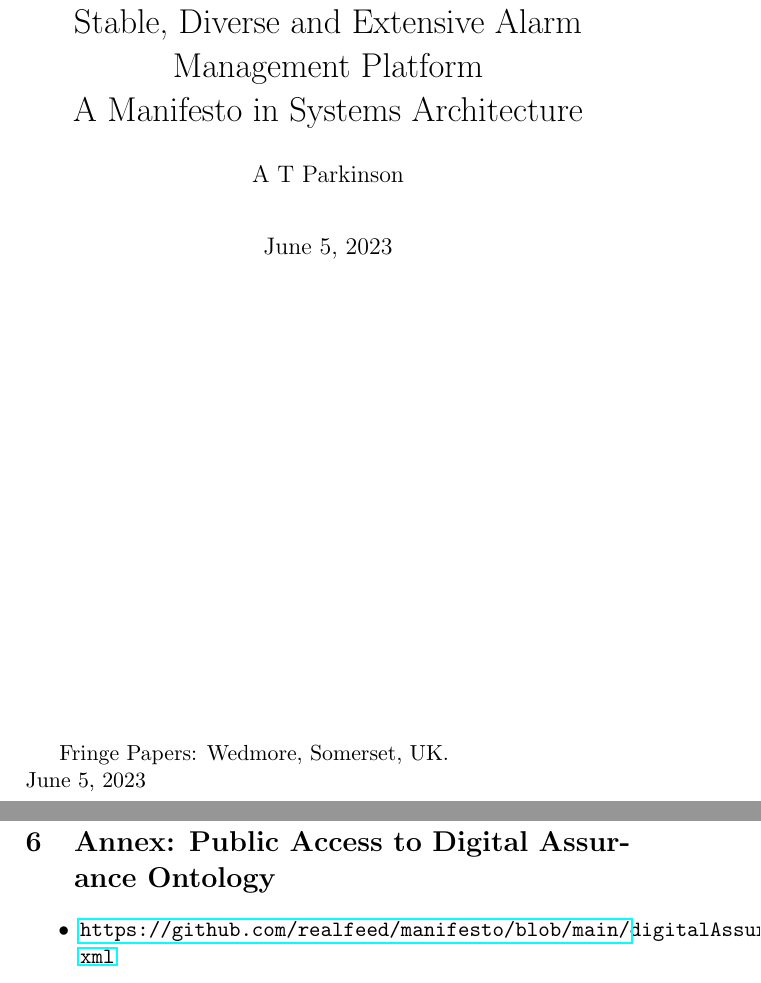
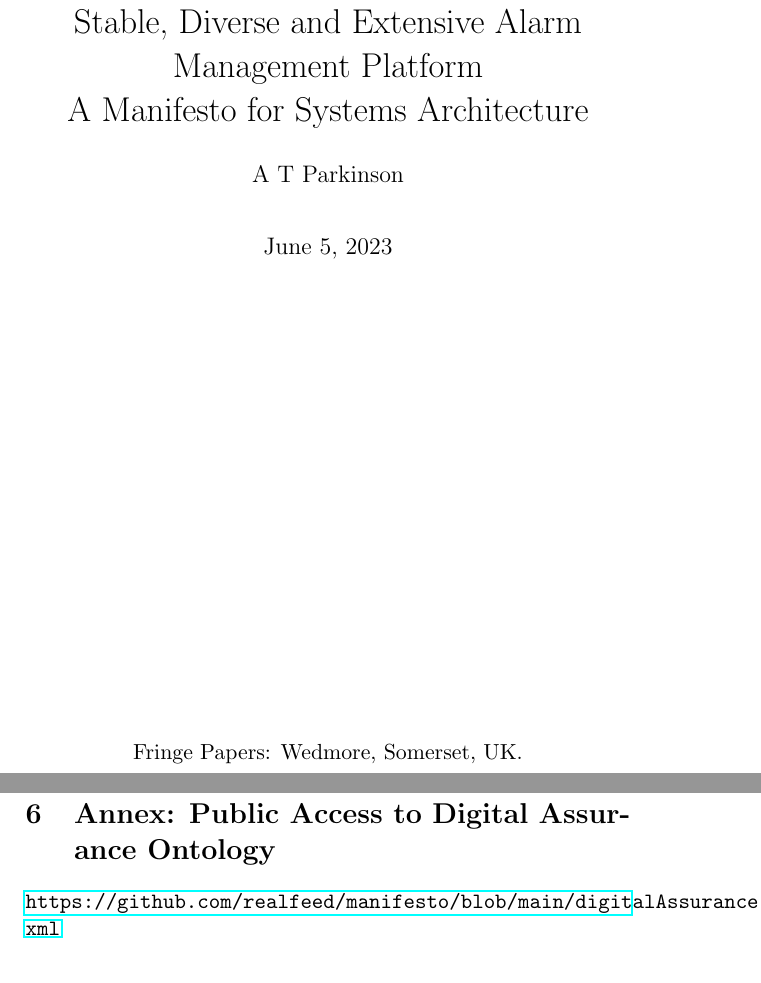
Before and after one commit to aidan-parkinson/digital-assurance, a LaTeX document (digitalAssurance.tex): two parts of pages 1 and 44 of 44, joined at a grey line, cut so that both start at the same text. Compiled offline with pdfLaTeX.

Commit message:
tryAgain

```diff
--- a/digitalAssurance.tex
+++ b/digitalAssurance.tex
@@ -15,6 +15,7 @@
 
 \usepackage{url}
 \usepackage{hyperref}
+\usepackage{breakurl}
 
 %SetFonts
 \newenvironment{defenseinfo}[1][10em]
@@ -22,9 +23,9 @@
   {\end{tabular}}
 %SetFonts
 \title{Defining Ecosystem Boundaries within a Stable, Diverse and Extensive Alarm Management Platform\\
-A Manifesto in Systems Architecture}
-\author{A T Parkinson}
-							% Activate to display a given date or no date
+\\
+A Manifesto for Systems Architecture}
+\author{A T Parkinson}							% Activate to display a given date or no date
 
 \begin{document}
 
@@ -32,9 +33,11 @@ A Manifesto in Systems Architecture}
 \pagebreak
 
 \maketitle
+  \\
 \vfill
+\begin{center}
 Fringe Papers: Wedmore, Somerset, UK.\\
-\date{\today}
+  \end{center}
 
 \pagebreak
 
@@ -902,8 +905,6 @@ palletsprojects
 
 \section{Annex: Public Access to Digital Assurance Ontology}
 
-\begin{itemize}
-	\item \url{https://github.com/realfeed/manifesto/blob/main/digitalAssurance.xml}
-\end{itemize}
+\url{https://github.com/realfeed/manifesto/blob/main/digitalAssurance.xml}
 
 \end{document}
```
